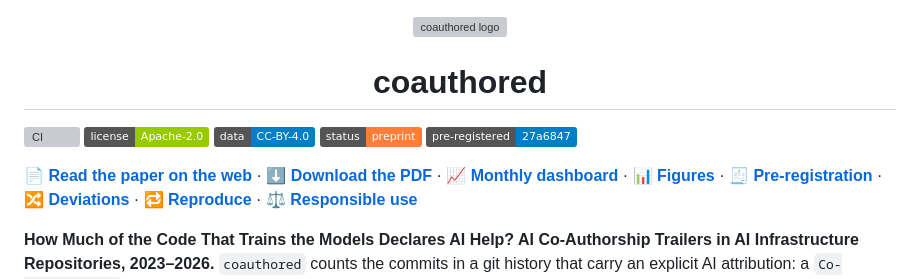
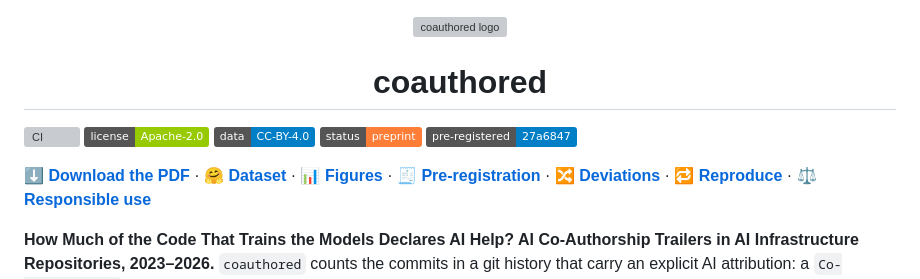
Before and after one commit to thanatchon36/coauthored, a Markdown page: README.md, the part around one of its changes. Drawn GitHub-style; badges without logos; grey boxes are pictures that could not be loaded.

Commit message:
README: Hugging Face dataset link; web links wait for Pages
Co-Authored-By: Claude Opus 5.5 <noreply@anthropic.com>
Claude-Session: https://claude.ai/code/session_01T4K1oSP9UNz2savKkXMGDU

```diff
--- a/README.md
+++ b/README.md
@@ -8,9 +8,8 @@
 [![Status](https://img.shields.io/badge/status-preprint-orange)](STATUS.md)
 [![Pre-registered](https://img.shields.io/badge/pre--registered-27a6847-blue)](PREREGISTRATION.md)
 
-📄 **[Read the paper on the web](https://thanatchon36.github.io/coauthored/paper/)** ·
 ⬇️ **[Download the PDF](paper/coauthored.pdf)** ·
-📈 **[Monthly dashboard](https://thanatchon36.github.io/coauthored/dashboard/)** ·
+🤗 **[Dataset](https://huggingface.co/datasets/thanatchon36/coauthored)** ·
 📊 **[Figures](results/figures/)** · 🧾 **[Pre-registration](PREREGISTRATION.md)** ·
 🔀 **[Deviations](DEVIATIONS.md)** · 🔁 **[Reproduce](REPRODUCE.md)** · ⚖️ **[Responsible use](RESPONSIBLE_USE.md)**
 
```
Also changed, not shown: other parts of README.md (+2 -1 lines), STATUS.md (+2 -1 lines).
